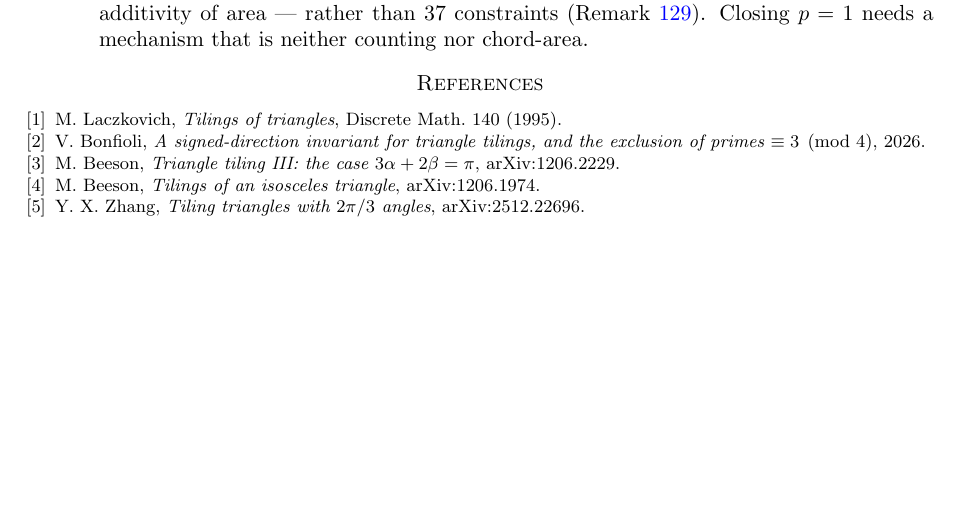
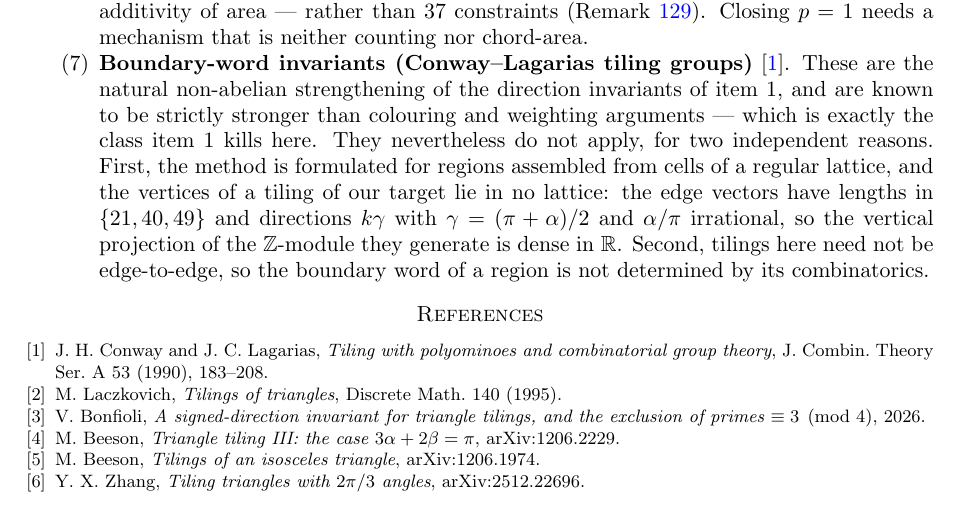
Before and after one commit to ElVec1o/erdos_634_proof, a LaTeX paper (paper/erdos-634-companion.tex): part of page 54 of 54, cut so that both start at the same text, the shorter picture padded with empty space. Compiled offline with pdfLaTeX.

Commit message:
Rule out boundary-word invariants: the vertex set lies in no lattice

```diff
--- a/paper/erdos-634-companion.tex
+++ b/paper/erdos-634-companion.tex
@@ -3535,9 +3535,20 @@ is dense (Remark~\ref{rem:chordscope}); and the family of $37$ admissible chord
 instantiations of one identity --- additivity of area --- rather than $37$ constraints
 (Remark~\ref{rem:chordexhausted}). Closing $p=1$ needs a mechanism that is neither counting nor
 chord-area.
+\item \textbf{Boundary-word invariants (Conway--Lagarias tiling groups)}~\cite{ConwayLagarias}. These
+are the natural non-abelian strengthening of the direction invariants of item~1, and are known to be
+strictly stronger than colouring and weighting arguments --- which is exactly the class item~1 kills
+here. They nevertheless do not apply, for two independent reasons. First, the method is formulated
+for regions assembled from cells of a regular lattice, and the vertices of a tiling of our target lie
+in no lattice: the edge vectors have lengths in $\{21,40,49\}$ and directions $k\gamma$ with
+$\gamma=(\pi+\alpha)/2$ and $\alpha/\pi$ irrational, so the vertical projection of the
+$\mathbb Z$-module they generate is dense in $\mathbb R$. Second, tilings here need not be
+edge-to-edge, so the boundary word of a region is not determined by its combinatorics.
 \end{enumerate}
 
 \begin{thebibliography}{9}
+\bibitem{ConwayLagarias} J.~H.~Conway and J.~C.~Lagarias, \emph{Tiling with polyominoes and
+combinatorial group theory}, J.\ Combin.\ Theory Ser.\ A 53 (1990), 183--208.
 \bibitem{Laczkovich1995} M.~Laczkovich, \emph{Tilings of triangles}, Discrete Math.\ 140 (1995).
 \bibitem{Main} V.~Bonfioli, \emph{A signed-direction invariant for triangle tilings, and the
 exclusion of primes $\equiv3\pmod4$}, 2026.
```
Also changed, not shown: paper/erdos-634-companion.pdf.
